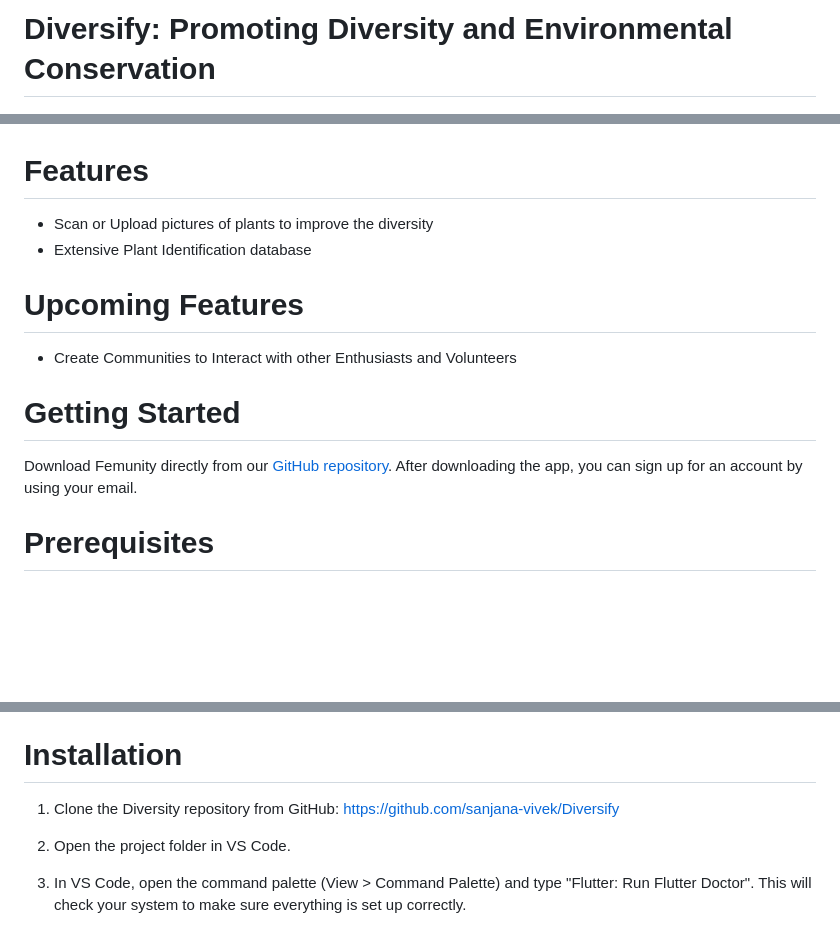
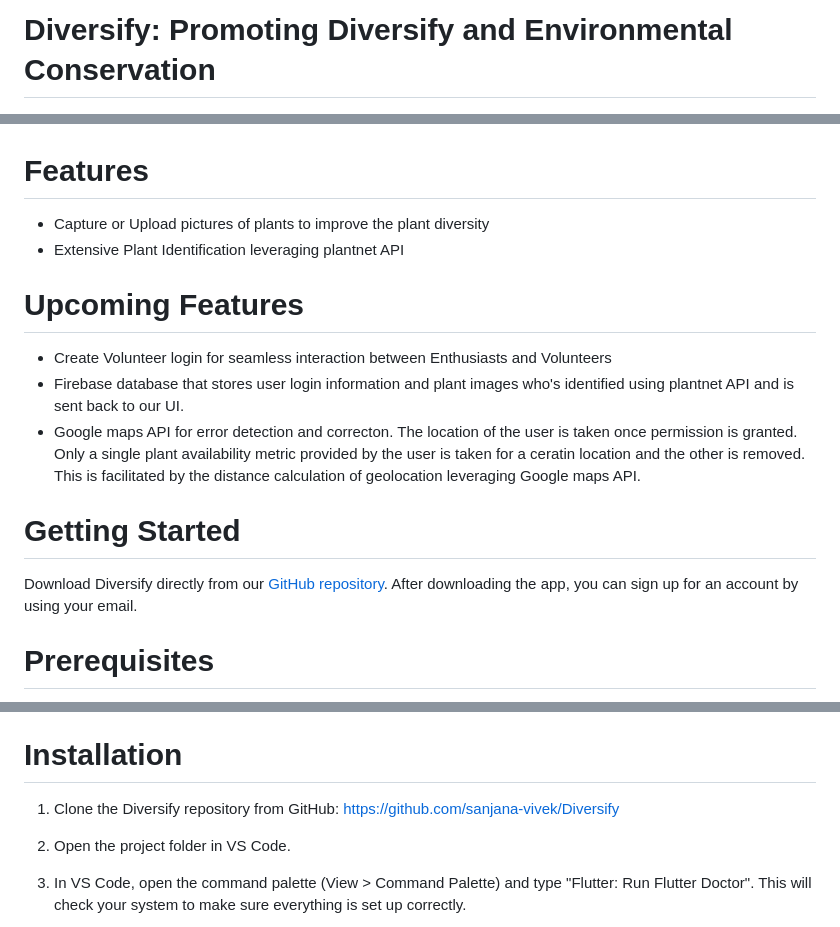
Before and after one commit to sanjana-vivek/Diversify, a Markdown page: README.md, 3 parts joined by grey strips. Drawn GitHub-style; blank space fills up the shorter version.

```diff
--- a/README.md
+++ b/README.md
@@ -1,4 +1,4 @@
-# Diversify: Promoting Diversity and Environmental Conservation
+# Diversify: Promoting Diversify and Environmental Conservation
 
 <img src="assets/images/diversify_logo.png" alt="Diversify Logo" width="400">
 
@@ -57,15 +57,17 @@ Our survey results have uncovered a significant population residing in neighborh
   </table>
 
 # Features
-  - Scan or Upload pictures of plants to improve the diversity
-  - Extensive Plant Identification database
+  - Capture or Upload pictures of plants to improve the plant diversity
+  - Extensive Plant Identification leveraging plantnet API
 
 # Upcoming Features
-  - Create Communities to Interact with other Enthusiasts and Volunteers
+  - Create Volunteer login for seamless interaction between Enthusiasts and Volunteers
+  - Firebase database that stores user login information and plant images who's identified using plantnet API and is sent back to our UI.
+  - Google maps API for error detection and correcton. The location of the user is taken once permission is granted. Only a single plant availability metric provided by the user is taken for a ceratin location and the other is removed. This is facilitated by the distance calculation of geolocation leveraging Google maps API.
 
 # Getting Started
 
-Download Femunity directly from our [GitHub repository](https://github.com/sanjana-vivek/Diversity). After downloading the app, you can sign up for an account
+Download Diversify directly from our [GitHub repository](https://github.com/sanjana-vivek/Diversify). After downloading the app, you can sign up for an account
 by using your email.
 
 # Prerequisites
@@ -79,7 +81,7 @@ Before you start, make sure you have installed the following on your system:
 
 # Installation
 
-1. Clone the Diversity repository from GitHub: https://github.com/sanjana-vivek/Diversify
+1. Clone the Diversify repository from GitHub: https://github.com/sanjana-vivek/Diversify
 
 2. Open the project folder in VS Code.
 
```
Also changed, not shown: other parts of README.md (+1 -1 lines).
